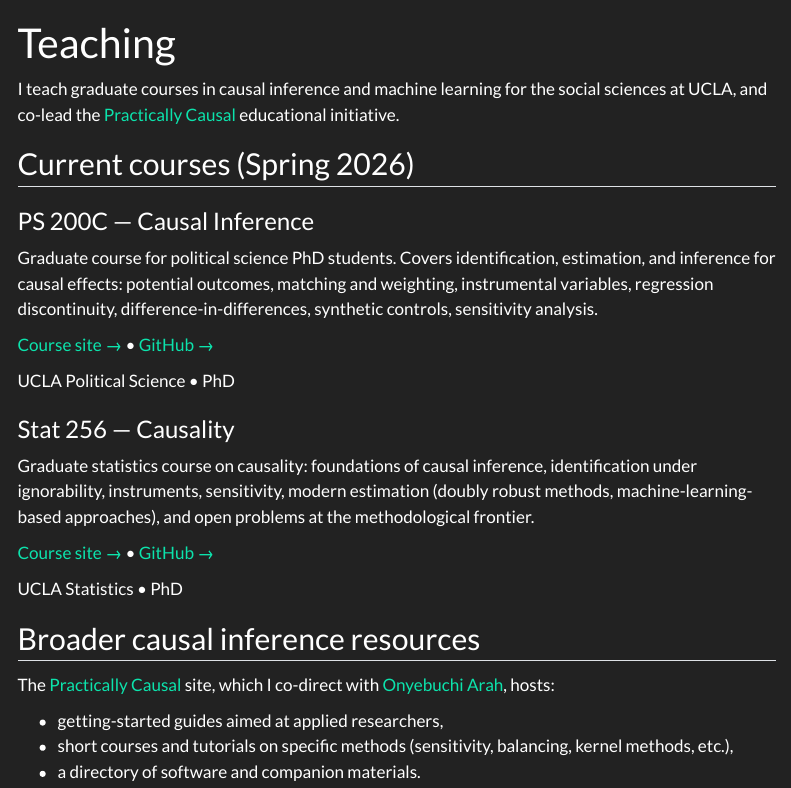
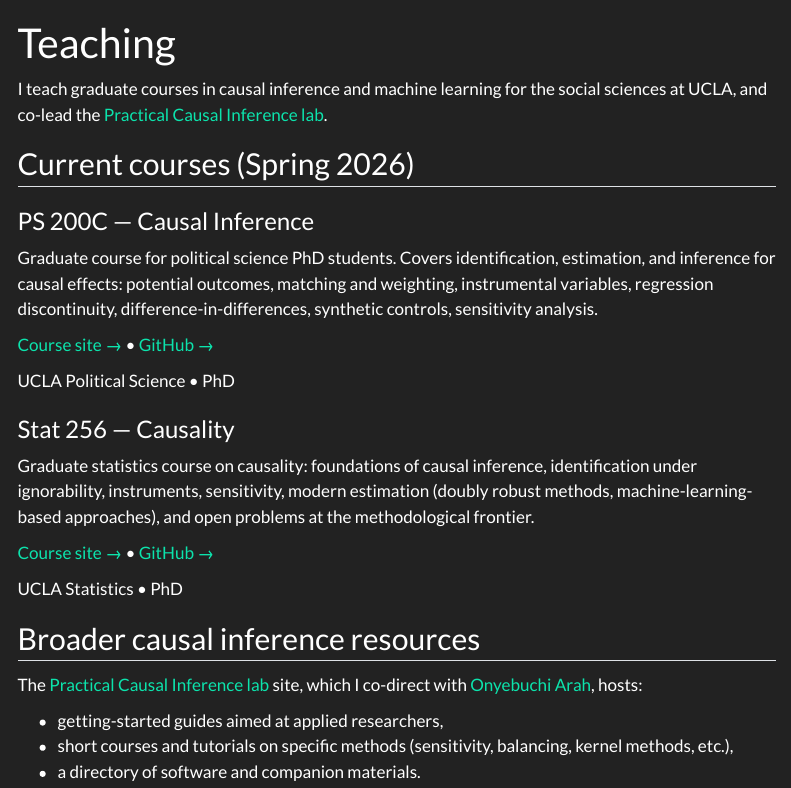
Before and after one commit to chadhazlett/chadhazlett.github.io, a Quarto document (teaching.qmd): the page in a window 1100 px wide, from its top. Rendered offline with R 4.5, knitr and Pandoc in place of Quarto, with nearby package versions; menus at the side of the page are left out.

Commit message:
Fix lab name: Practical Causal Inference lab (not Practically Causal)
Co-Authored-By: Claude Opus 4.7 (1M context) <noreply@anthropic.com>

```diff
--- a/teaching.qmd
+++ b/teaching.qmd
@@ -4,7 +4,7 @@ title: "Teaching"
 
 I teach graduate courses in causal inference and machine learning for the
 social sciences at UCLA, and co-lead the
-[Practically Causal](https://practicallycausal.com) educational initiative.
+[Practical Causal Inference lab](https://practicallycausal.com).
 
 ## Current courses (Spring 2026)
 
@@ -46,8 +46,8 @@ UCLA Statistics • PhD
 
 ## Broader causal inference resources
 
-The [Practically Causal](https://practicallycausal.com) site, which I
-co-direct with [Onyebuchi Arah](https://ph.ucla.edu/about/faculty-staff-directory/onyebuchi-arah),
+The [Practical Causal Inference lab](https://practicallycausal.com) site,
+which I co-direct with [Onyebuchi Arah](https://ph.ucla.edu/about/faculty-staff-directory/onyebuchi-arah),
 hosts:
 
 - getting-started guides aimed at applied researchers,
```
Also changed, not shown: index.qmd (+2 -2 lines).
